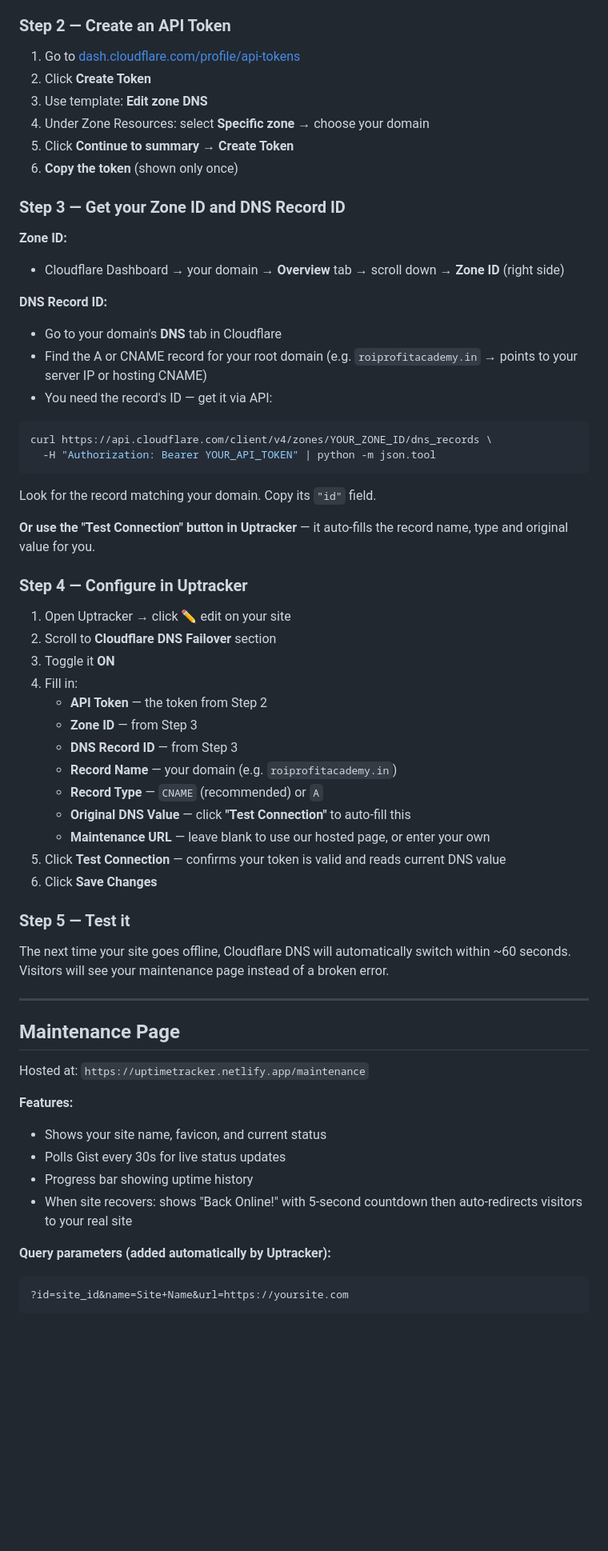
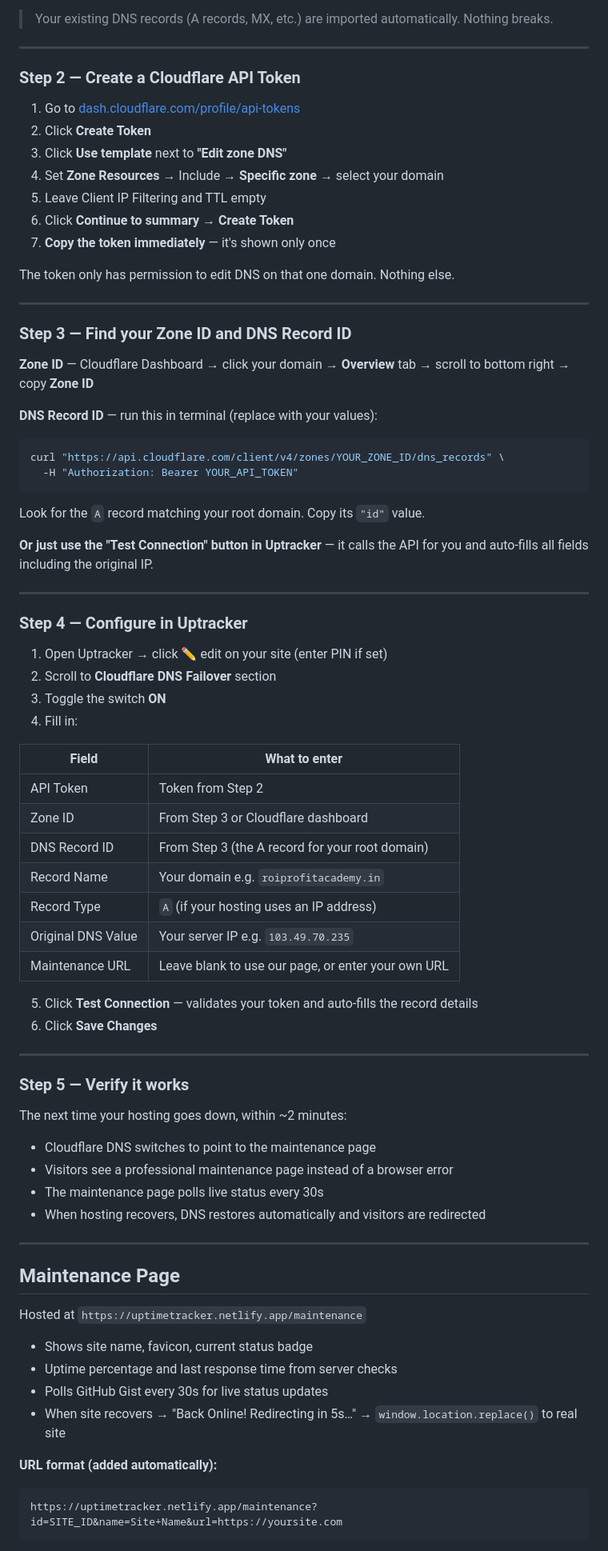
Before and after one commit to subhamproo/uptracker, a Markdown page: README.md, the part around one of its changes. Shown at 80% size. Rendered like a GitHub page; blank space fills up the shorter version.

````diff
--- a/README.md
+++ b/README.md
@@ -60,67 +81,83 @@ When Uptracker detects your site is **down**, it calls the Cloudflare API to swi
 5. Wait 5–30 minutes for propagation
 
-### Step 2 — Create an API Token
+> Your existing DNS records (A records, MX, etc.) are imported automatically. Nothing breaks.
+
+---
+
+### Step 2 — Create a Cloudflare API Token
 
 1. Go to [dash.cloudflare.com/profile/api-tokens](https://dash.cloudflare.com/profile/api-tokens)
 2. Click **Create Token**
-3. Use template: **Edit zone DNS**
-4. Under Zone Resources: select **Specific zone** → choose your domain
-5. Click **Continue to summary** → **Create Token**
-6. **Copy the token** (shown only once)
+3. Click **Use template** next to **"Edit zone DNS"**
+4. Set **Zone Resources** → Include → **Specific zone** → select your domain
+5. Leave Client IP Filtering and TTL empty
+6. Click **Continue to summary** → **Create Token**
+7. **Copy the token immediately** — it's shown only once
 
-### Step 3 — Get your Zone ID and DNS Record ID
+The token only has permission to edit DNS on that one domain. Nothing else.
 
-**Zone ID:**
-- Cloudflare Dashboard → your domain → **Overview** tab → scroll down → **Zone ID** (right side)
+---
 
-**DNS Record ID:**
-- Go to your domain's **DNS** tab in Cloudflare
-- Find the A or CNAME record for your root domain (e.g. `roiprofitacademy.in` → points to your server IP or hosting CNAME)
-- You need the record's ID — get it via API:
+### Step 3 — Find your Zone ID and DNS Record ID
+
+**Zone ID** — Cloudflare Dashboard → click your domain → **Overview** tab → scroll to bottom right → copy **Zone ID**
+
+**DNS Record ID** — run this in terminal (replace with your values):
 
 ```bash
-curl https://api.cloudflare.com/client/v4/zones/YOUR_ZONE_ID/dns_records \
-  -H "Authorization: Bearer YOUR_API_TOKEN" | python -m json.tool
+curl "https://api.cloudflare.com/client/v4/zones/YOUR_ZONE_ID/dns_records" \
+  -H "Authorization: Bearer YOUR_API_TOKEN"
 ```
 
-Look for the record matching your domain. Copy its `"id"` field.
+Look for the `A` record matching your root domain. Copy its `"id"` value.
 
-**Or use the "Test Connection" button in Uptracker** — it auto-fills the record name, type and original value for you.
+**Or just use the "Test Connection" button in Uptracker** — it calls the API for you and auto-fills all fields including the original IP.
+
+---
 
 ### Step 4 — Configure in Uptracker
 
-1. Open Uptracker → click ✏️ edit on your site
+1. Open Uptracker → click ✏️ edit on your site (enter PIN if set)
 2. Scroll to **Cloudflare DNS Failover** section
-3. Toggle it **ON**
+3. Toggle the switch **ON**
 4. Fill in:
-   - **API Token** — the token from Step 2
-   - **Zone ID** — from Step 3
-   - **DNS Record ID** — from Step 3
-   - **Record Name** — your domain (e.g. `roiprofitacademy.in`)
-   - **Record Type** — `CNAME` (recommended) or `A`
-   - **Original DNS Value** — click **"Test Connection"** to auto-fill this
-   - **Maintenance URL** — leave blank to use our hosted page, or enter your own
-5. Click **Test Connection** — confirms your token is valid and reads current DNS value
+
+| Field | What to enter |
+|---|---|
+| API Token | Token from Step 2 |
+| Zone ID | From Step 3 or Cloudflare dashboard |
+| DNS Record ID | From Step 3 (the A record for your root domain) |
+| Record Name | Your domain e.g. `roiprofitacademy.in` |
+| Record Type | `A` (if your hosting uses an IP address) |
+| Original DNS Value | Your server IP e.g. `103.49.70.235` |
+| Maintenance URL | Leave blank to use our page, or enter your own URL |
+
+5. Click **Test Connection** — validates your token and auto-fills the record details
 6. Click **Save Changes**
 
-### Step 5 — Test it
+---
 
-The next time your site goes offline, Cloudflare DNS will automatically switch within ~60 seconds. Visitors will see your maintenance page instead of a broken error.
+### Step 5 — Verify it works
+
+The next time your hosting goes down, within ~2 minutes:
+- Cloudflare DNS switches to point to the maintenance page
+- Visitors see a professional maintenance page instead of a browser error
+- The maintenance page polls live status every 30s
+- When hosting recovers, DNS restores automatically and visitors are redirected
 
 ---
 
 ## Maintenance Page
 
-Hosted at: `https://uptimetracker.netlify.app/maintenance`
+Hosted at `https://uptimetracker.netlify.app/maintenance`
 
-**Features:**
-- Shows your site name, favicon, and current status
-- Polls Gist every 30s for live status updates
-- Progress bar showing uptime history
-- When site recovers: shows "Back Online!" with 5-second countdown then auto-redirects visitors to your real site
+- Shows site name, favicon, current status badge
+- Uptime percentage and last response time from server checks
+- Polls GitHub Gist every 30s for live status updates
+- When site recovers → "Back Online! Redirecting in 5s…" → `window.location.replace()` to real site
 
-**Query parameters (added automatically by Uptracker):**
+**URL format (added automatically):**
 ```
-?id=site_id&name=Site+Name&url=https://yoursite.com
+https://uptimetracker.netlify.app/maintenance?id=SITE_ID&name=Site+Name&url=https://yoursite.com
 ```
 
````
Also changed, not shown: other parts of README.md (+180 -106 lines).
